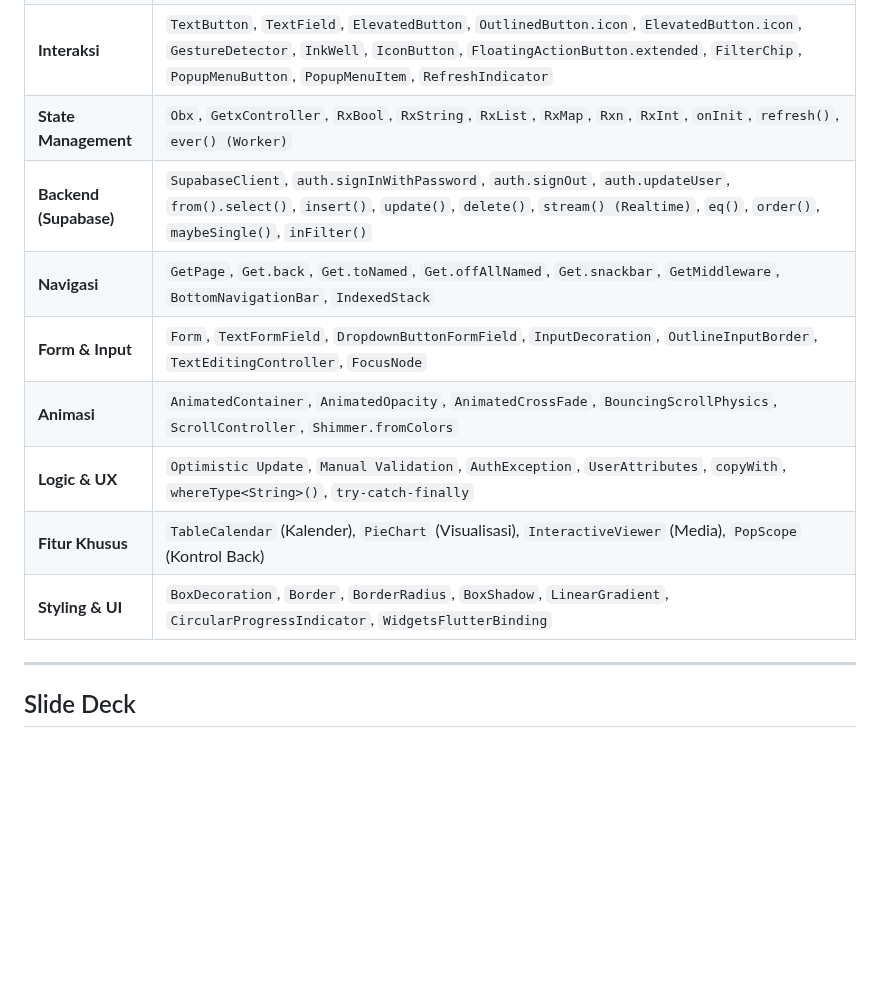
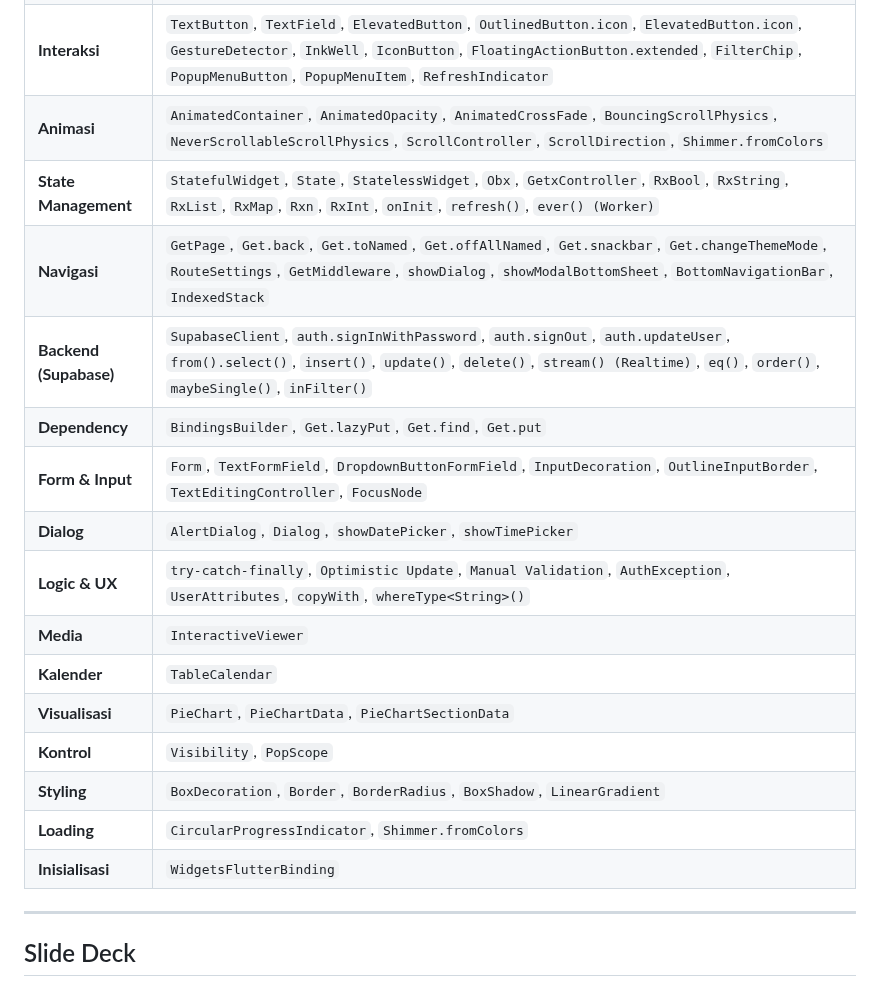
Before and after one commit to PA-PBW-PBA/PA-PAB-RUANG-KARYA, a Markdown page: README.md, the part around the change. Rendered like a GitHub page; blank space fills up the shorter version.

```diff
--- a/README.md
+++ b/README.md
@@ -328,14 +328,21 @@ profiles                profiles
 | **Tampilan** | `GetMaterialApp`, `Icon`, `Text`, `TextStyle`, `CircleAvatar`, `Image`, `CachedNetworkImage` |
 | **Layout** | `Scaffold`, `SafeArea`, `CustomScrollView`, `SliverAppBar`, `FlexibleSpaceBar`, `SliverToBoxAdapter`, `Padding`, `Column`, `Container`, `Wrap`, `Row`, `Expanded`, `Flexible`, `AspectRatio`, `DraggableScrollableSheet`, `SliverFillRemaining`, `SliverPadding`, `SliverList`, `SliverGrid`, `SizedBox`, `Center`, `Stack`, `Positioned`, `GridView`, `ListView`, `ListView.separated`, `ClipRRect`, `IntrinsicHeight`, `SingleChildScrollView`, `Divider`, `Card`, `ListTile` |
 | **Interaksi** | `TextButton`, `TextField`, `ElevatedButton`, `OutlinedButton.icon`, `ElevatedButton.icon`, `GestureDetector`, `InkWell`, `IconButton`, `FloatingActionButton.extended`, `FilterChip`, `PopupMenuButton`, `PopupMenuItem`, `RefreshIndicator` |
-| **State Management** | `Obx`, `GetxController`, `RxBool`, `RxString`, `RxList`, `RxMap`, `Rxn`, `RxInt`, `onInit`, `refresh()`, `ever() (Worker)` |
+| **Animasi** | `AnimatedContainer`, `AnimatedOpacity`, `AnimatedCrossFade`, `BouncingScrollPhysics`, `NeverScrollableScrollPhysics`, `ScrollController`, `ScrollDirection`, `Shimmer.fromColors` |
+| **State Management** | `StatefulWidget`, `State`, `StatelessWidget`, `Obx`, `GetxController`, `RxBool`, `RxString`, `RxList`, `RxMap`, `Rxn`, `RxInt`, `onInit`, `refresh()`, `ever() (Worker)` |
+| **Navigasi** | `GetPage`, `Get.back`, `Get.toNamed`, `Get.offAllNamed`, `Get.snackbar`, `Get.changeThemeMode`, `RouteSettings`, `GetMiddleware`, `showDialog`, `showModalBottomSheet`, `BottomNavigationBar`, `IndexedStack` |
 | **Backend (Supabase)** | `SupabaseClient`, `auth.signInWithPassword`, `auth.signOut`, `auth.updateUser`, `from().select()`, `insert()`, `update()`, `delete()`, `stream() (Realtime)`, `eq()`, `order()`, `maybeSingle()`, `inFilter()` |
-| **Navigasi** | `GetPage`, `Get.back`, `Get.toNamed`, `Get.offAllNamed`, `Get.snackbar`, `GetMiddleware`, `BottomNavigationBar`, `IndexedStack` |
+| **Dependency** | `BindingsBuilder`, `Get.lazyPut`, `Get.find`, `Get.put` |
 | **Form & Input** | `Form`, `TextFormField`, `DropdownButtonFormField`, `InputDecoration`, `OutlineInputBorder`, `TextEditingController`, `FocusNode` |
-| **Animasi** | `AnimatedContainer`, `AnimatedOpacity`, `AnimatedCrossFade`, `BouncingScrollPhysics`, `ScrollController`, `Shimmer.fromColors` |
-| **Logic & UX** | `Optimistic Update`, `Manual Validation`, `AuthException`, `UserAttributes`, `copyWith`, `whereType<String>()`, `try-catch-finally` |
-| **Fitur Khusus** | `TableCalendar` (Kalender), `PieChart` (Visualisasi), `InteractiveViewer` (Media), `PopScope` (Kontrol Back) |
-| **Styling & UI** | `BoxDecoration`, `Border`, `BorderRadius`, `BoxShadow`, `LinearGradient`, `CircularProgressIndicator`, `WidgetsFlutterBinding` |
+| **Dialog** | `AlertDialog`, `Dialog`, `showDatePicker`, `showTimePicker` |
+| **Logic & UX** | `try-catch-finally`, `Optimistic Update`, `Manual Validation`, `AuthException`, `UserAttributes`, `copyWith`, `whereType<String>()` |
+| **Media** | `InteractiveViewer` |
+| **Kalender** | `TableCalendar` |
+| **Visualisasi** | `PieChart`, `PieChartData`, `PieChartSectionData` |
+| **Kontrol** | `Visibility`, `PopScope` |
+| **Styling** | `BoxDecoration`, `Border`, `BorderRadius`, `BoxShadow`, `LinearGradient` |
+| **Loading** | `CircularProgressIndicator`, `Shimmer.fromColors` |
+| **Inisialisasi** | `WidgetsFlutterBinding` |
 
 ---
 
```
